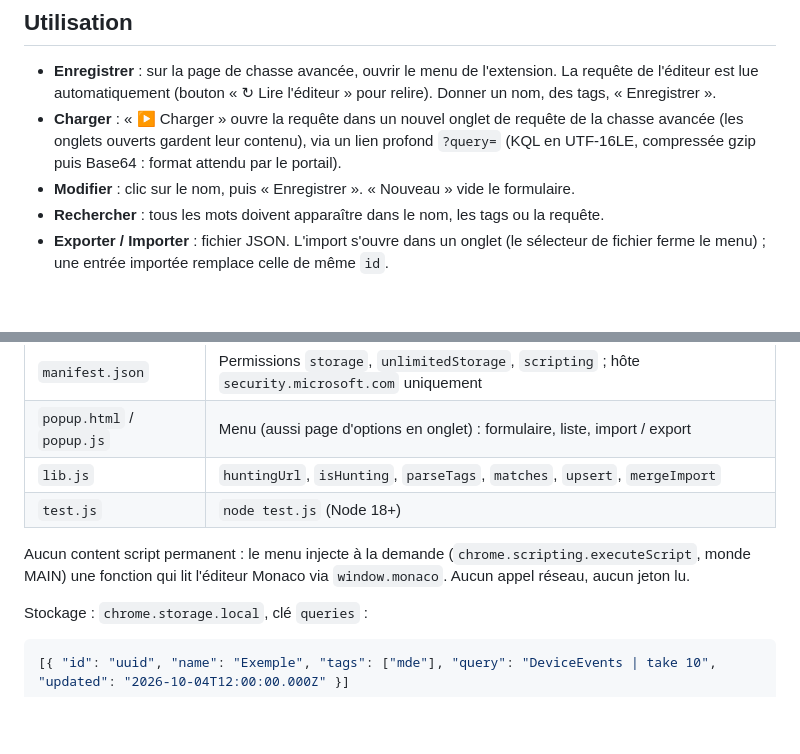
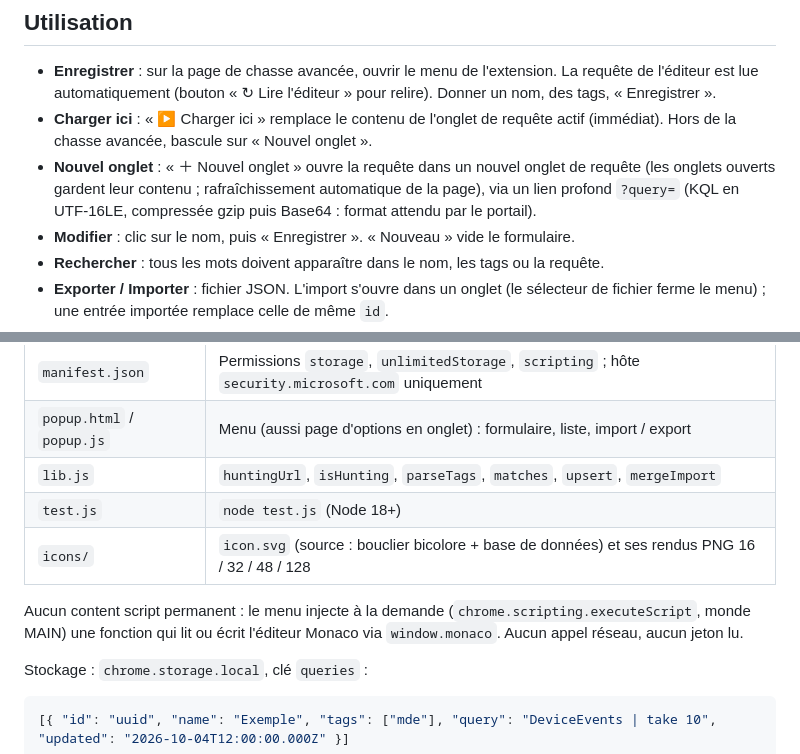
Before and after one commit to acalligaro/mde-kusto-saver, a Markdown page: README.md, 2 parts joined by grey strips. Rendered like a GitHub page; blank space fills up the shorter version.

```diff
--- a/README.md
+++ b/README.md
@@ -10,7 +10,8 @@ Extension Chrome / Edge (Manifest V3) : bibliothèque locale de requêtes KQL po
 ## Utilisation
 
 - **Enregistrer** : sur la page de chasse avancée, ouvrir le menu de l'extension. La requête de l'éditeur est lue automatiquement (bouton « ↻ Lire l'éditeur » pour relire). Donner un nom, des tags, « Enregistrer ».
-- **Charger** : « ▶ Charger » ouvre la requête dans un nouvel onglet de requête de la chasse avancée (les onglets ouverts gardent leur contenu), via un lien profond `?query=` (KQL en UTF-16LE, compressée gzip puis Base64 : format attendu par le portail).
+- **Charger ici** : « ▶ Charger ici » remplace le contenu de l'onglet de requête actif (immédiat). Hors de la chasse avancée, bascule sur « Nouvel onglet ».
+- **Nouvel onglet** : « ＋ Nouvel onglet » ouvre la requête dans un nouvel onglet de requête (les onglets ouverts gardent leur contenu ; rafraîchissement automatique de la page), via un lien profond `?query=` (KQL en UTF-16LE, compressée gzip puis Base64 : format attendu par le portail).
 - **Modifier** : clic sur le nom, puis « Enregistrer ». « Nouveau » vide le formulaire.
 - **Rechercher** : tous les mots doivent apparaître dans le nom, les tags ou la requête.
 - **Exporter / Importer** : fichier JSON. L'import s'ouvre dans un onglet (le sélecteur de fichier ferme le menu) ; une entrée importée remplace celle de même `id`.
@@ -25,8 +26,9 @@ Inspirée de Tenant Compass : pas de build, JavaScript vanilla, fonctions pures
 | `popup.html` / `popup.js` | Menu (aussi page d'options en onglet) : formulaire, liste, import / export |
 | `lib.js` | `huntingUrl`, `isHunting`, `parseTags`, `matches`, `upsert`, `mergeImport` |
 | `test.js` | `node test.js` (Node 18+) |
+| `icons/` | `icon.svg` (source : bouclier bicolore + base de données) et ses rendus PNG 16 / 32 / 48 / 128 |
 
-Aucun content script permanent : le menu injecte à la demande (`chrome.scripting.executeScript`, monde MAIN) une fonction qui lit l'éditeur Monaco via `window.monaco`. Aucun appel réseau, aucun jeton lu.
+Aucun content script permanent : le menu injecte à la demande (`chrome.scripting.executeScript`, monde MAIN) une fonction qui lit ou écrit l'éditeur Monaco via `window.monaco`. Aucun appel réseau, aucun jeton lu.
 
 Stockage : `chrome.storage.local`, clé `queries` :
 
```
Also changed, not shown: icons/icon128.png (added), icons/icon16.png (added), icons/icon32.png (added), icons/icon48.png (added), 4 other files.
